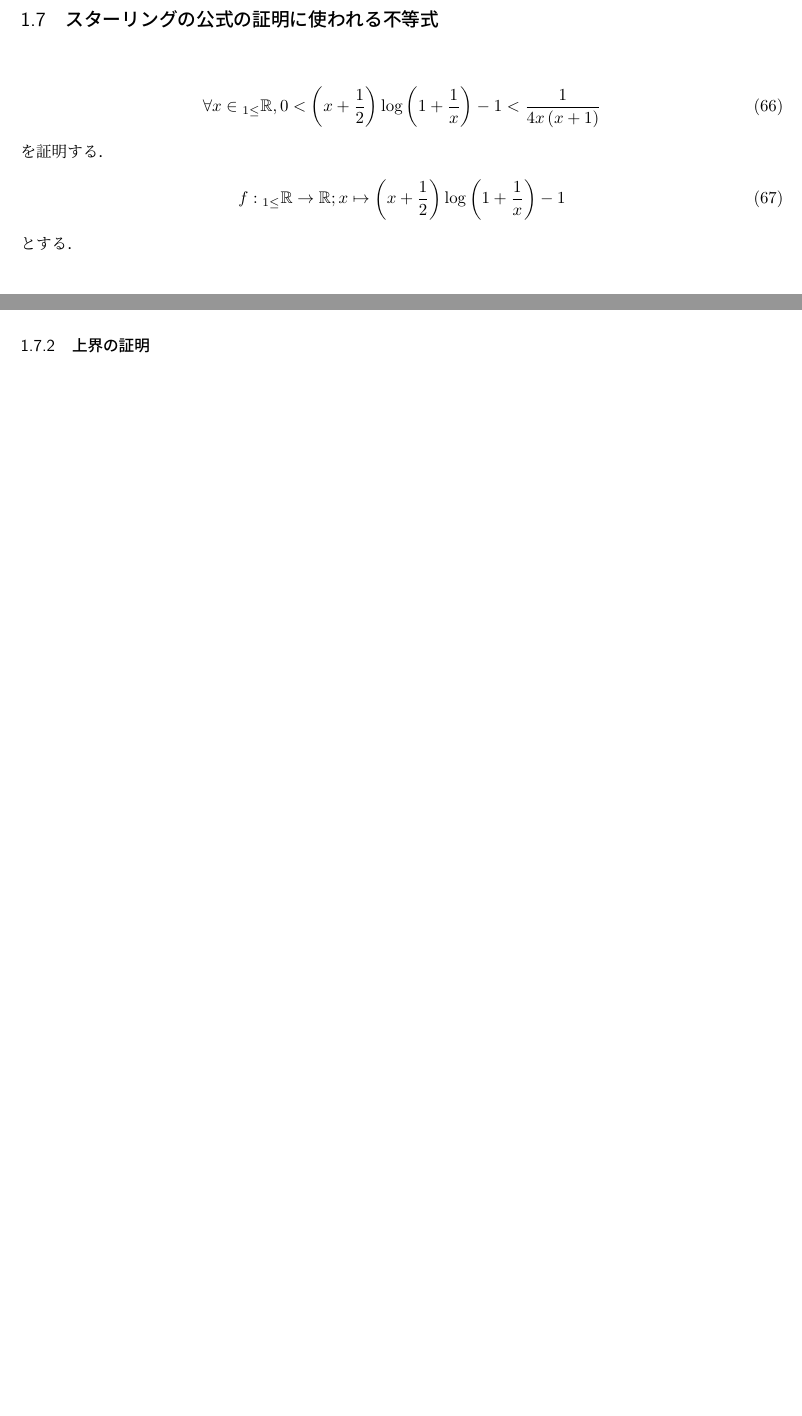
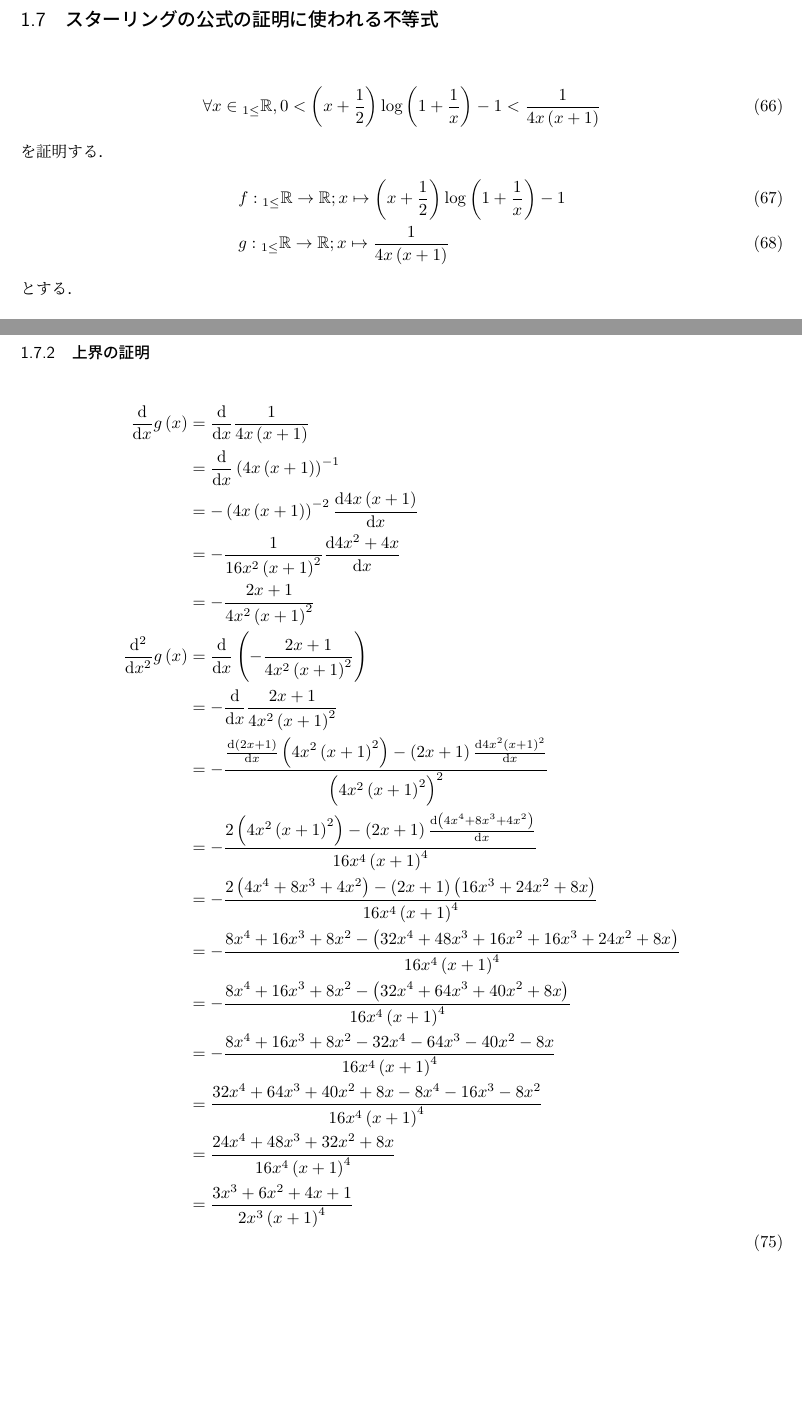
Before and after one commit to TaiseiIto/Mathematics, a LaTeX document (calculus.tex): two parts of pages 12 and 14 of 23 before the commit and two parts of pages 12 and 15 of 25 after it, joined at a grey line, cut so that both start at the same text, the shorter picture padded with empty space. Compiled offline with pLaTeX and dvipdfmx.

Commit message:
微積分

```diff
--- a/calculus.tex
+++ b/calculus.tex
@@ -385,7 +385,8 @@
    \end{align}
    を証明する．
    \begin{align}
-    f:{}_{1\le}\mathbb{R}\to\mathbb{R};x\mapsto\left(x+\frac{1}{2}\right)\log\left(1+\frac{1}{x}\right)-1
+    &f:{}_{1\le}\mathbb{R}\to\mathbb{R};x\mapsto\left(x+\frac{1}{2}\right)\log\left(1+\frac{1}{x}\right)-1\\
+    &g:{}_{1\le}\mathbb{R}\to\mathbb{R};x\mapsto\frac{1}{4x\left(x+1\right)}
    \end{align}
    とする．
    \subsubsection{下界の証明}
@@ -436,6 +437,24 @@
      0<f\left(x\right)
     \end{align}
    \subsubsection{上界の証明}
+    \begin{align}
+     \dv{x}g\left(x\right)&=\dv{x}\frac{1}{4x\left(x+1\right)}\nonumber\\
+     &=\dv{x}\left(4x\left(x+1\right)\right)^{-1}\nonumber\\
+     &=-\left(4x\left(x+1\right)\right)^{-2}\dv{4x\left(x+1\right)}{x}\nonumber\\
+     &=-\frac{1}{16x^2\left(x+1\right)^2}\dv{4x^2+4x}{x}\nonumber\\
+     &=-\frac{2x+1}{4x^2\left(x+1\right)^2}\nonumber\\
+     \dv[2]{x}g\left(x\right)&=\dv{x}\left(-\frac{2x+1}{4x^2\left(x+1\right)^2}\right)\nonumber\\
+     &=-\dv{x}\frac{2x+1}{4x^2\left(x+1\right)^2}\nonumber\\
+     &=-\frac{\dv{\left(2x+1\right)}{x}\left(4x^2\left(x+1\right)^2\right)-\left(2x+1\right)\dv{4x^2\left(x+1\right)^2}{x}}{\left(4x^2\left(x+1\right)^2\right)^2}\nonumber\\
+     &=-\frac{2\left(4x^2\left(x+1\right)^2\right)-\left(2x+1\right)\dv{\left(4x^4+8x^3+4x^2\right)}{x}}{16x^4\left(x+1\right)^4}\nonumber\\
+     &=-\frac{2\left(4x^4+8x^3+4x^2\right)-\left(2x+1\right)\left(16x^3+24x^2+8x\right)}{16x^4\left(x+1\right)^4}\nonumber\\
+     &=-\frac{8x^4+16x^3+8x^2-\left(32x^4+48x^3+16x^2+16x^3+24x^2+8x\right)}{16x^4\left(x+1\right)^4}\nonumber\\
+     &=-\frac{8x^4+16x^3+8x^2-\left(32x^4+64x^3+40x^2+8x\right)}{16x^4\left(x+1\right)^4}\nonumber\\
+     &=-\frac{8x^4+16x^3+8x^2-32x^4-64x^3-40x^2-8x}{16x^4\left(x+1\right)^4}\nonumber\\
+     &=\frac{32x^4+64x^3+40x^2+8x-8x^4-16x^3-8x^2}{16x^4\left(x+1\right)^4}\nonumber\\
+     &=\frac{24x^4+48x^3+32x^2+8x}{16x^4\left(x+1\right)^4}\nonumber\\
+     &=\frac{3x^3+6x^2+4x+1}{2x^3\left(x+1\right)^4}\nonumber\\
+    \end{align}
   \subsection{$\sin$の微分}
    \subsubsection{三平方の定理}
     \begin{figure}[H]
```
